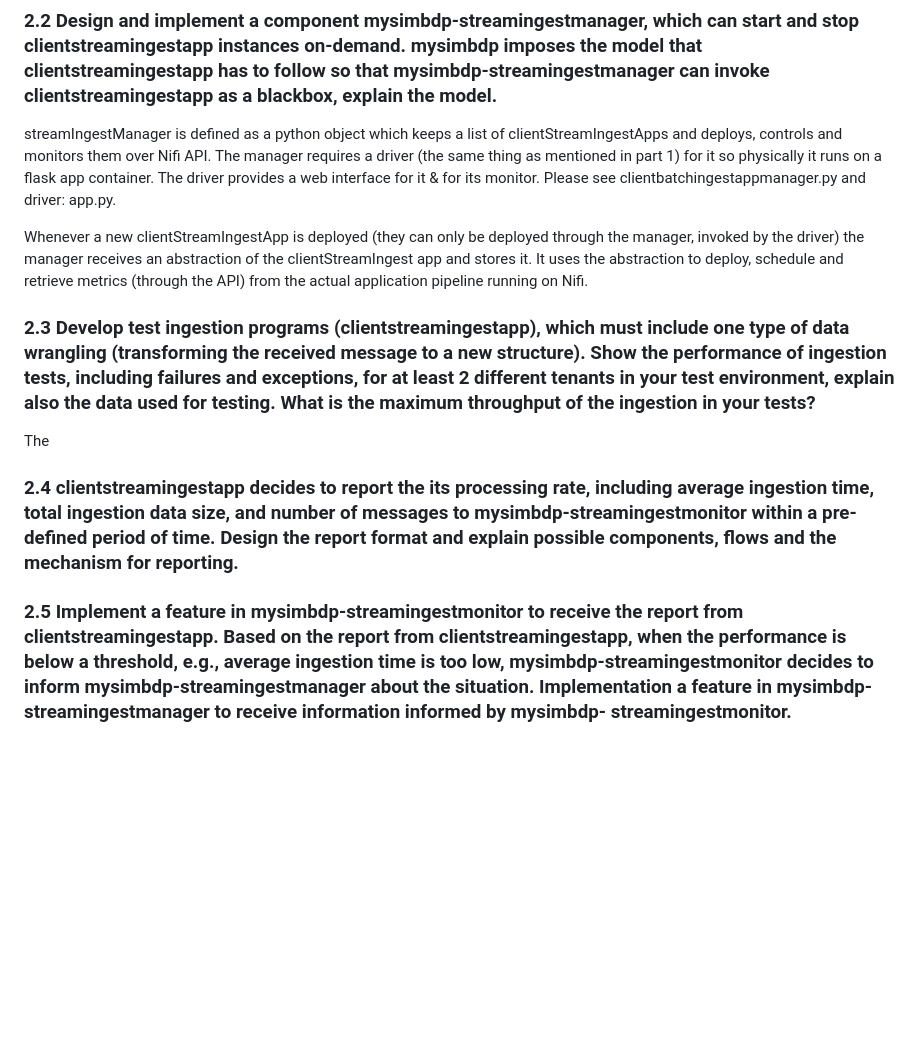
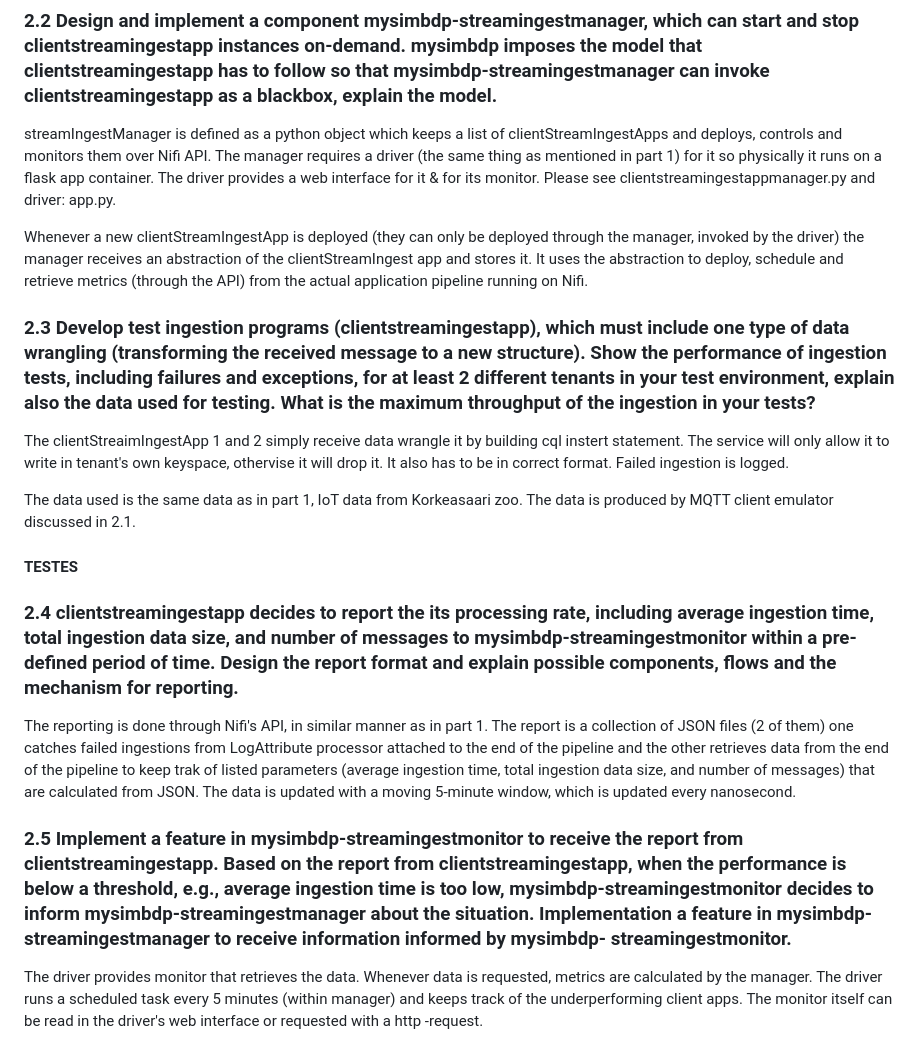
Before and after one commit to AleksiSupikoski/Big-Data-Real-Time-Ingestion, a Markdown page: reports/Assignment-2-report.md, the part around the change. Drawn GitHub-style; blank space fills up the shorter version.

```diff
--- a/reports/Assignment-2-report.md
+++ b/reports/Assignment-2-report.md
@@ -119,14 +119,23 @@ clientStreamIngestApp is also its own process group that is physically running o
 
 ### 2.2 Design and implement a component mysimbdp-streamingestmanager, which can start and stop clientstreamingestapp instances on-demand. mysimbdp imposes the model that clientstreamingestapp has to follow so that mysimbdp-streamingestmanager can invoke clientstreamingestapp as a blackbox, explain the model.
 
-streamIngestManager is defined as a python object which keeps a list of clientStreamIngestApps and deploys, controls and monitors them over Nifi API. The manager requires a driver (the same thing as mentioned in part 1) for it so physically it runs on a flask app container. The driver provides a web interface for it & for its monitor. Please see clientbatchingestappmanager.py and driver: app.py.
+streamIngestManager is defined as a python object which keeps a list of clientStreamIngestApps and deploys, controls and monitors them over Nifi API. The manager requires a driver (the same thing as mentioned in part 1) for it so physically it runs on a flask app container. The driver provides a web interface for it & for its monitor. Please see clientstreamingestappmanager.py and driver: app.py.
 
 Whenever a new clientStreamIngestApp is deployed (they can only be deployed through the manager, invoked by the driver) the manager receives an abstraction of the clientStreamIngest app and stores it. It uses the abstraction to deploy, schedule and retrieve metrics (through the API) from the actual application pipeline running on Nifi.
 
 ### 2.3 Develop test ingestion programs (clientstreamingestapp), which must include one type of data wrangling (transforming the received message to a new structure). Show the performance of ingestion tests, including failures and exceptions, for at least 2 different tenants in your test environment, explain also the data used for testing. What is the maximum throughput of the ingestion in your tests?
 
-The
+The clientStreaimIngestApp 1 and 2 simply receive data wrangle it by building cql instert statement. The service will only allow it to write in tenant's own keyspace, othervise it will drop it. It also has to be in correct format. Failed ingestion is logged.
+
+The data used is the same data as in part 1, IoT data from Korkeasaari zoo. The data is produced by MQTT client emulator discussed in 2.1.
+
+  #### TESTES
 
 ### 2.4 clientstreamingestapp decides to report the its processing rate, including average ingestion time, total ingestion data size, and number of messages to mysimbdp-streamingestmonitor within a pre- defined period of time. Design the report format and explain possible components, flows and the mechanism for reporting.
 
+The reporting is done through Nifi's API, in similar manner as in part 1. The report is a collection of JSON files (2 of them) one catches failed ingestions from LogAttribute processor attached to the end of the pipeline and the other retrieves data from the end of the pipeline to keep trak of listed parameters (average ingestion time, total ingestion data size, and number of messages) that are calculated from JSON. The data is updated with a moving 5-minute window, which is updated every nanosecond.
+
 ### 2.5 Implement a feature in mysimbdp-streamingestmonitor to receive the report from clientstreamingestapp. Based on the report from clientstreamingestapp, when the performance is below a threshold, e.g., average ingestion time is too low, mysimbdp-streamingestmonitor decides to inform mysimbdp-streamingestmanager about the situation. Implementation a feature in mysimbdp-streamingestmanager to receive information informed by mysimbdp- streamingestmonitor.
+
+
+The driver provides monitor that retrieves the data. Whenever data is requested, metrics are calculated by the manager. The driver runs a scheduled task every 5 minutes (within manager) and keeps track of the underperforming client apps. The monitor itself can be read in the driver's web interface or requested with a http -request.
```
